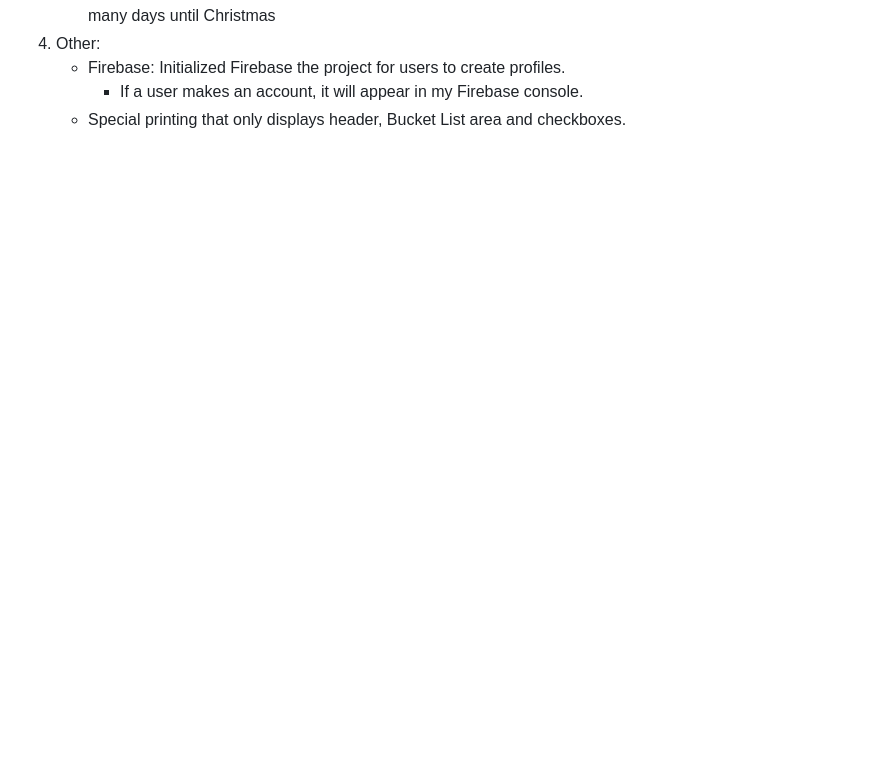
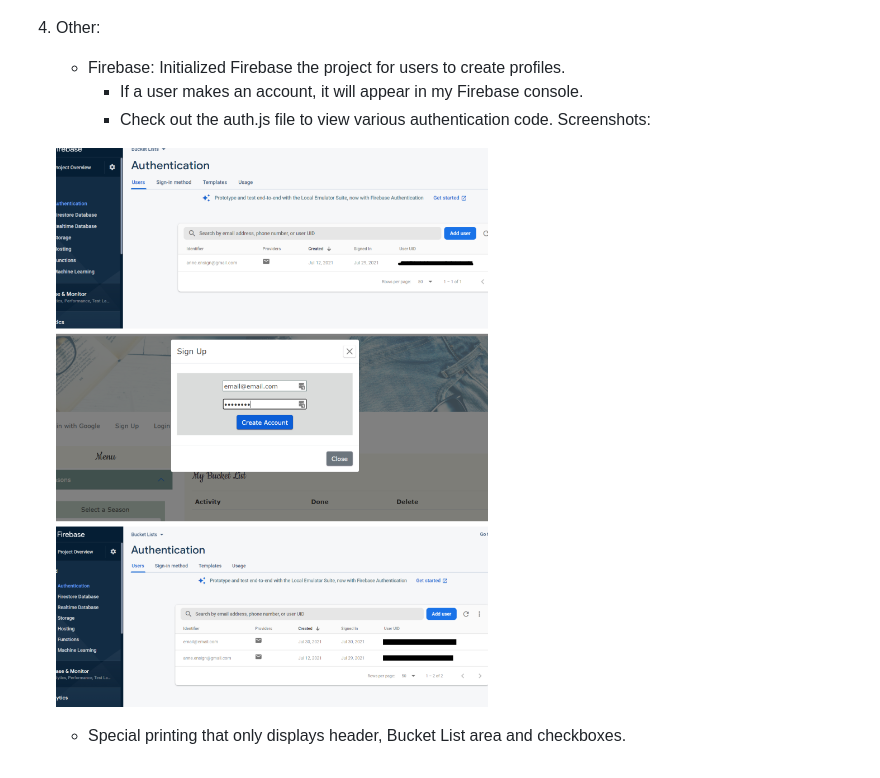
Before and after one commit to Eleanor-Shellstrop/bucket-list, a Markdown page: README.md, the part around the change printed below. GitHub-like rendering; pictures changed too: public/images/signup.png (added); blank space fills up the shorter version.

```diff
--- a/README.md
+++ b/README.md
@@ -40,4 +123,9 @@ This is an app to make customizable, printable lists for all seasons. Included a
 4. Other:
      - Firebase: Initialized Firebase the project for users to create profiles.
        - If a user makes an account, it will appear in my Firebase console.
+       - Check out the auth.js file to view various authentication code.
+     Screenshots:
+
+     ![Creating an account](./public/images/signup.png "Console before, signing up, console after")
+
      - Special printing that only displays header, Bucket List area and checkboxes.
```
Also changed, not shown: other parts of README.md (+83 -0 lines), 2 other files.
